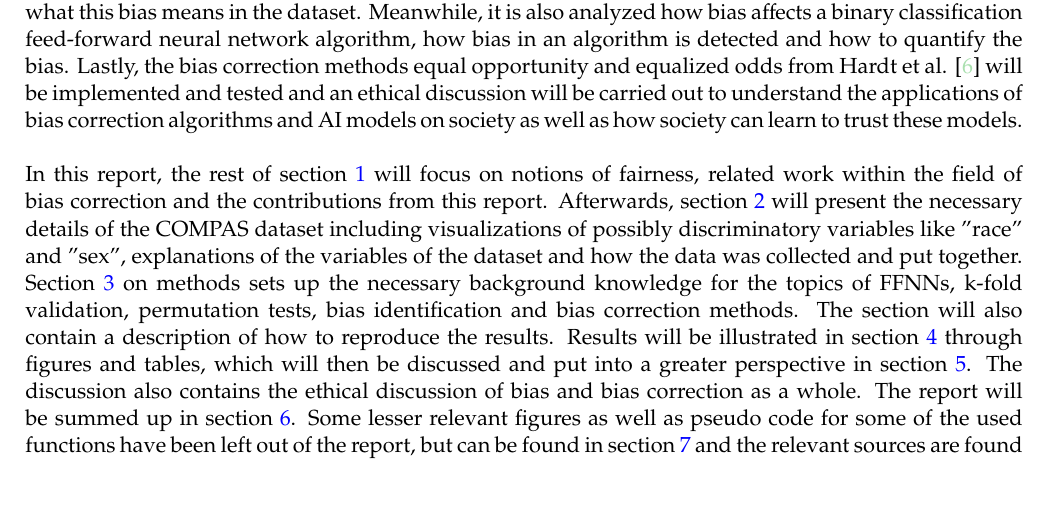
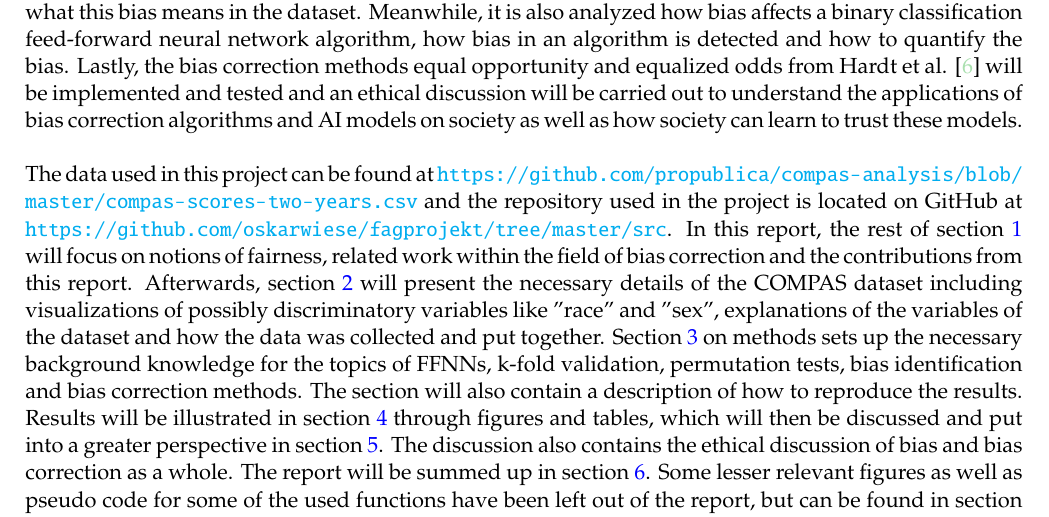
Before and after one commit to oskarwiese/fagprojekt, a LaTeX paper (report/Report.tex): part of page 5 of 50, cut so that both start at the same text. Compiled offline with pdfLaTeX; a missing bibliography style is replaced by a similar one.

Commit message:
tidligere links til data og reprository

```diff
--- a/report/Report.tex
+++ b/report/Report.tex
@@ -107,7 +107,7 @@
 
 	Riots, arson attacks, pepper sprays and tear gas have become the harsh reality for many during the summer of 2020. Not just in America but across the entire globe, people are standing up against the outright discrimination and oppression of African-Americans \cite{tv2, cnn1, cnn2, euro, guardian}. Enforcing change in societal habits, norms and rules can help to reduce or remove the bias of treating African-Americans unfairly. Bias also needs to be taken care of in artificial intelligence (AI) and machine learning (ML) models, as these inherit the bias seen in data built up from human-made decisions. As such, it becomes essential to avoid discrimination, since model discrimination could lead to reinforced societal discrimination. Bias in prediction models is most often corrected for by removing bias from the model pre- or post-training, thereby removing the risk of discrimination when using the model for classification tasks. This report aims to understand bias and how it affects datasets as well as classification models. Furthermore, bias correction methods will be put to use in order to explore the possibilites of keeping discrimination away from important fields. More specifically, the questions to be answered throughout the report are whether there is a bias in Northpointe's COMPAS recidivism algorithm and ProPublica's \texttt{compas-scores-two-years} dataset from their \href{https://github.com/propublica/compas-analysis/blob/master/compas-scores-two-years.csv}{GitHub} page and which kind of bias there is, as well as what this bias means in the dataset. Meanwhile, it is also analyzed how bias affects a binary classification feed-forward neural network algorithm, how bias in an algorithm is detected and how to quantify the bias. Lastly, the bias correction methods equal opportunity and equalized odds from Hardt et al. \cite{equal_of_oppor} will be implemented and tested and an ethical discussion will be carried out to understand the applications of bias correction algorithms and AI models on society as well as how society can learn to trust these models. \\
 
-	\noindent In this report, the rest of section \ref{indledning} will focus on notions of fairness, related work within the field of bias correction and the contributions from this report. Afterwards, section \ref{data} will present the necessary details of the COMPAS dataset including visualizations of possibly discriminatory variables like "race" and "sex", explanations of the variables of the dataset and how the data was collected and put together. Section \ref{methods} on methods sets up the necessary background knowledge for the topics of FFNNs, k-fold validation, permutation tests, bias identification and bias correction methods. The section will also contain a description of how to reproduce the results. Results will be illustrated in section \ref{results} through figures and tables, which will then be discussed and put into a greater perspective in section \ref{discussion}. The discussion also contains the ethical discussion of bias and bias correction as a whole. The report will be summed up in section \ref{conclusion}. Some lesser relevant figures as well as pseudo code for some of the used functions have been left out of the report, but can be found in section \ref{appendix} and the relevant sources are found in section \ref{bibliography}.
+	\noindent The data used in this project can be found at \url{https://github.com/propublica/compas-analysis/blob/master/compas-scores-two-years.csv} and the repository used in the project is located on GitHub at \url{https://github.com/oskarwiese/fagprojekt/tree/master/src}. In this report, the rest of section \ref{indledning} will focus on notions of fairness, related work within the field of bias correction and the contributions from this report. Afterwards, section \ref{data} will present the necessary details of the COMPAS dataset including visualizations of possibly discriminatory variables like "race" and "sex", explanations of the variables of the dataset and how the data was collected and put together. Section \ref{methods} on methods sets up the necessary background knowledge for the topics of FFNNs, k-fold validation, permutation tests, bias identification and bias correction methods. The section will also contain a description of how to reproduce the results. Results will be illustrated in section \ref{results} through figures and tables, which will then be discussed and put into a greater perspective in section \ref{discussion}. The discussion also contains the ethical discussion of bias and bias correction as a whole. The report will be summed up in section \ref{conclusion}. Some lesser relevant figures as well as pseudo code for some of the used functions have been left out of the report, but can be found in section \ref{appendix} and the relevant sources are found in section \ref{bibliography}.
 
 	\subsection{Equal Opportunity and Equalized Odds}\label{bias_def}
 	The two main fairness definitions used in this project are proposed by Hardt et. al \cite{equal_of_oppor}. The two definitions are equalized odds and equal opportunity. These are both defined below. Our explanation here will follow the exposition of Hardt et al. and the same notation will be used to ensure ease of understanding.   \\ \newline \textbf{Definition 1.1} (Equalized Odds)\textbf{:} A given predictor $ \hat Y $ satisfies equalized odds with respect to the protected attribute A and outcome $ Y $, if $ \hat Y $ and A are independent conditional on Y. The protected attribute for this project can assume the values 0 and 1, thus making it a binary attribute. The protected attributes for this project is: gender, race and age. If the target is binary, then equalized odds can be expressed mathematically as
```
Also changed, not shown: report/Report.tex (1 more changed lines).
